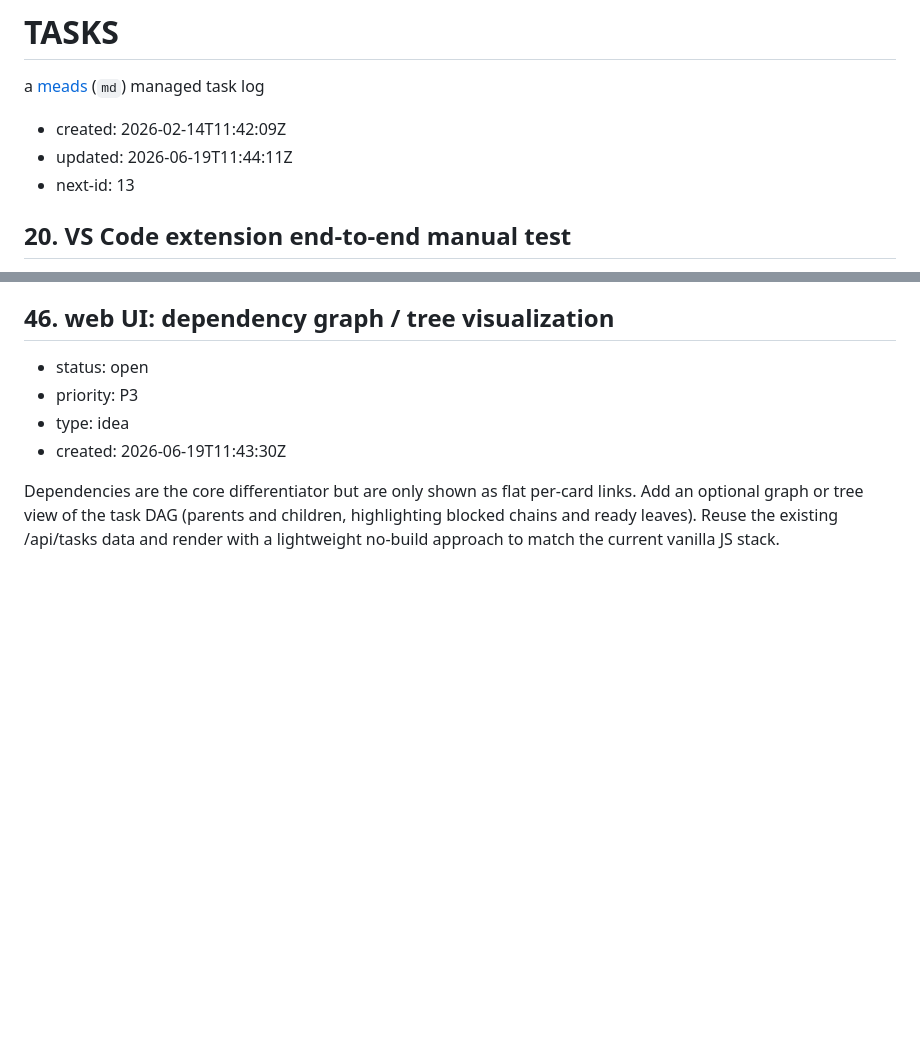
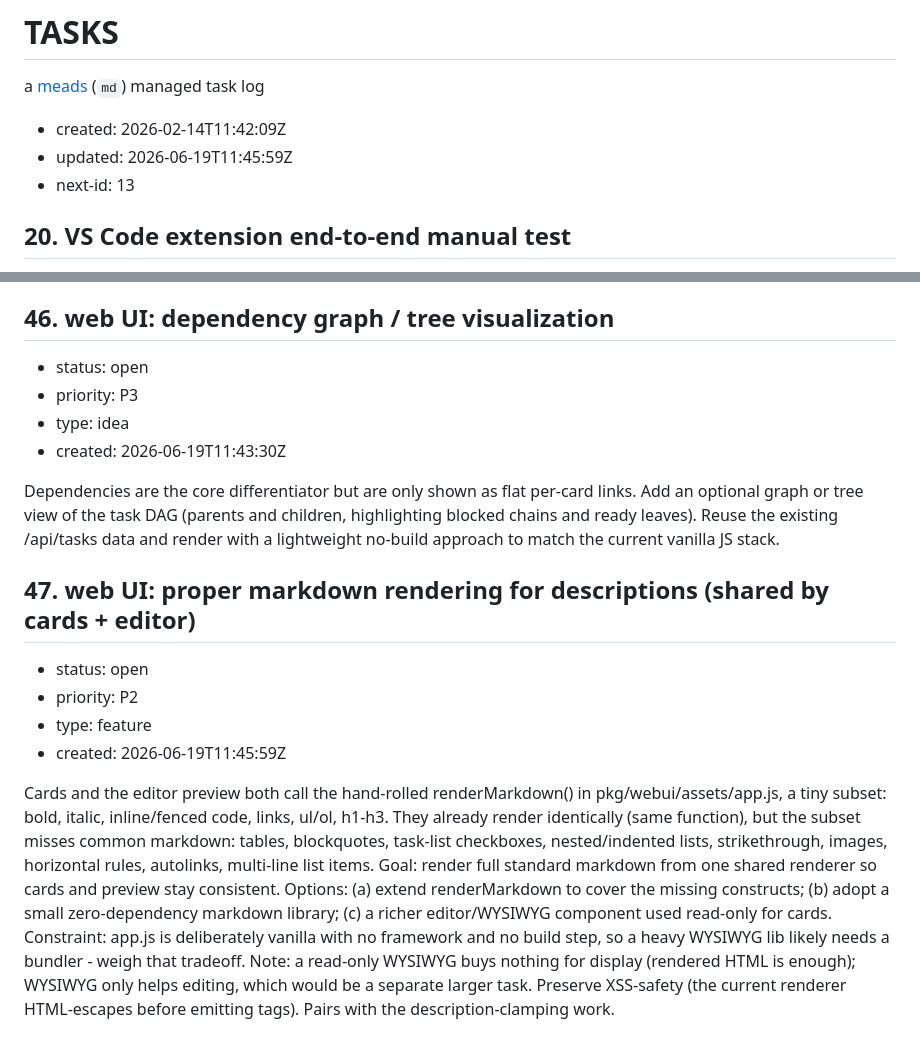
Before and after one commit to jpillora/meads, a Markdown page: TASKS.md, 2 parts joined by grey strips. Rendered like a GitHub page; blank space fills up the shorter version.

Commit message:
docs(tasks): add #47 proper markdown rendering for descriptions
Upgrade the shared renderMarkdown() (used by both cards and the editor
preview) to full markdown - tables, blockquotes, task lists, nested
lists, strikethrough, images - within the no-build-step constraint.

Co-Authored-By: Claude Opus 4.8 <noreply@anthropic.com>

```diff
--- a/TASKS.md
+++ b/TASKS.md
@@ -3,7 +3,7 @@
 a [meads](https://github.com/jpillora/meads) (`md`) managed task log
 
 * created: 2026-02-14T11:42:09Z
-* updated: 2026-06-19T11:44:11Z
+* updated: 2026-06-19T11:45:59Z
 * next-id: 13
 
 ## 20. VS Code extension end-to-end manual test
@@ -281,3 +281,12 @@ Changing status, priority or type currently requires opening the full editor dia
 * created: 2026-06-19T11:43:30Z
 
 Dependencies are the core differentiator but are only shown as flat per-card links. Add an optional graph or tree view of the task DAG (parents and children, highlighting blocked chains and ready leaves). Reuse the existing /api/tasks data and render with a lightweight no-build approach to match the current vanilla JS stack.
+
+## 47. web UI: proper markdown rendering for descriptions (shared by cards + editor)
+
+* status: open
+* priority: P2
+* type: feature
+* created: 2026-06-19T11:45:59Z
+
+Cards and the editor preview both call the hand-rolled renderMarkdown() in pkg/webui/assets/app.js, a tiny subset: bold, italic, inline/fenced code, links, ul/ol, h1-h3. They already render identically (same function), but the subset misses common markdown: tables, blockquotes, task-list checkboxes, nested/indented lists, strikethrough, images, horizontal rules, autolinks, multi-line list items. Goal: render full standard markdown from one shared renderer so cards and preview stay consistent. Options: (a) extend renderMarkdown to cover the missing constructs; (b) adopt a small zero-dependency markdown library; (c) a richer editor/WYSIWYG component used read-only for cards. Constraint: app.js is deliberately vanilla with no framework and no build step, so a heavy WYSIWYG lib likely needs a bundler - weigh that tradeoff. Note: a read-only WYSIWYG buys nothing for display (rendered HTML is enough); WYSIWYG only helps editing, which would be a separate larger task. Preserve XSS-safety (the current renderer HTML-escapes before emitting tags). Pairs with the description-clamping work.
```
